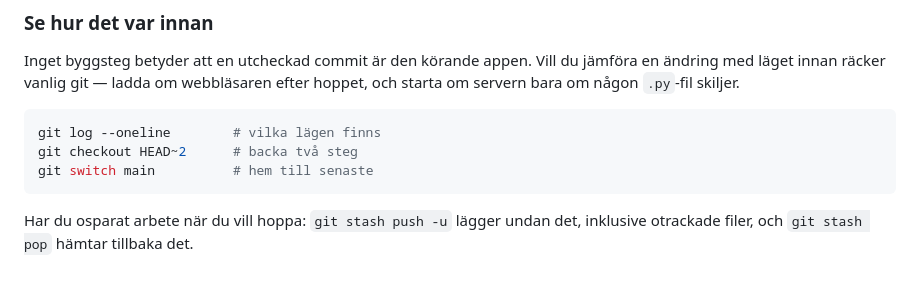
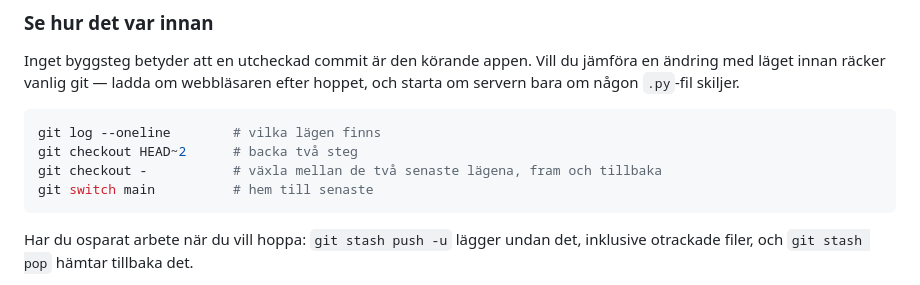
Before and after one commit to JonasWYWH/kvittokoll, a Markdown page: README.md, the part around the change. Rendered like a GitHub page.

Commit message:
git checkout - växlar mellan de två senaste lägena
Den gör hela fram-och-tillbaka med ett kommando, i båda riktningarna, även
från ett frånkopplat läge. git switch - klarar bara vägen hem.

Co-Authored-By: Claude Opus 5 (1M context) <noreply@anthropic.com>

````diff
--- a/README.md
+++ b/README.md
@@ -37,6 +37,7 @@ efter hoppet, och starta om servern bara om någon `.py`-fil skiljer.
 ```bash
 git log --oneline        # vilka lägen finns
 git checkout HEAD~2      # backa två steg
+git checkout -           # växla mellan de två senaste lägena, fram och tillbaka
 git switch main          # hem till senaste
 ```
 
````
